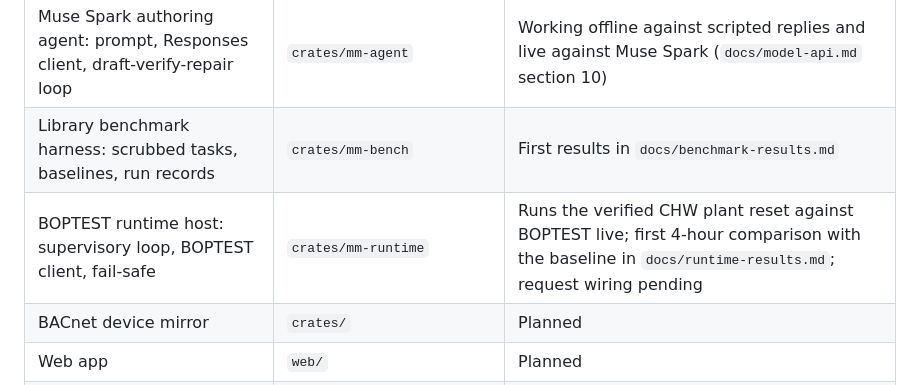
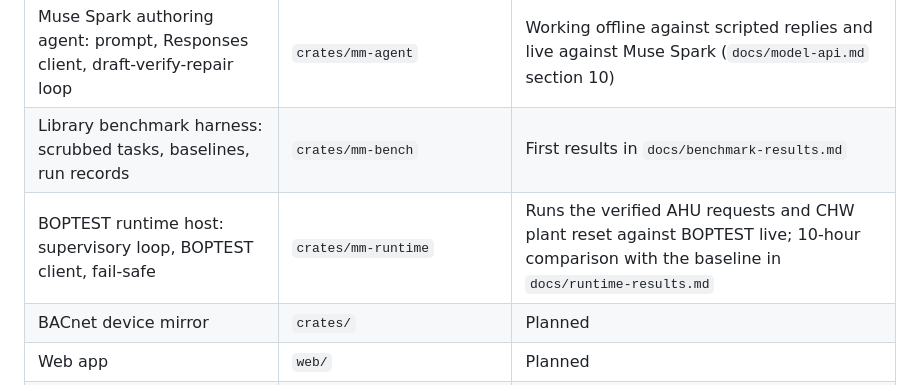
Before and after one commit to jscott3201/mechanical-muse, a Markdown page: README.md, the part around the change. Rendered like a GitHub page.

Commit message:
docs: 10-hour live run with AHU requests feeding the plant reset
Co-Authored-By: Claude Opus 5.5 <noreply@anthropic.com>

```diff
--- a/README.md
+++ b/README.md
@@ -18,7 +18,7 @@ Everything in this repository was written during the event, starting October 26,
 | Block-graph schema and CXF emitter | `crates/mm-graph` | Working offline: validator and emitter round-trip all 137 library rules |
 | Muse Spark authoring agent: prompt, Responses client, draft-verify-repair loop | `crates/mm-agent` | Working offline against scripted replies and live against Muse Spark (`docs/model-api.md` section 10) |
 | Library benchmark harness: scrubbed tasks, baselines, run records | `crates/mm-bench` | First results in `docs/benchmark-results.md` |
-| BOPTEST runtime host: supervisory loop, BOPTEST client, fail-safe | `crates/mm-runtime` | Runs the verified CHW plant reset against BOPTEST live; first 4-hour comparison with the baseline in `docs/runtime-results.md`; request wiring pending |
+| BOPTEST runtime host: supervisory loop, BOPTEST client, fail-safe | `crates/mm-runtime` | Runs the verified AHU requests and CHW plant reset against BOPTEST live; 10-hour comparison with the baseline in `docs/runtime-results.md` |
 | BACnet device mirror | `crates/` | Planned |
 | Web app | `web/` | Planned |
 | Design notes and API references | `docs/` | Started |
```
Also changed, not shown: AGENTS.md (+1 -1 lines), docs/runtime-results.md (+60 -1 lines).
